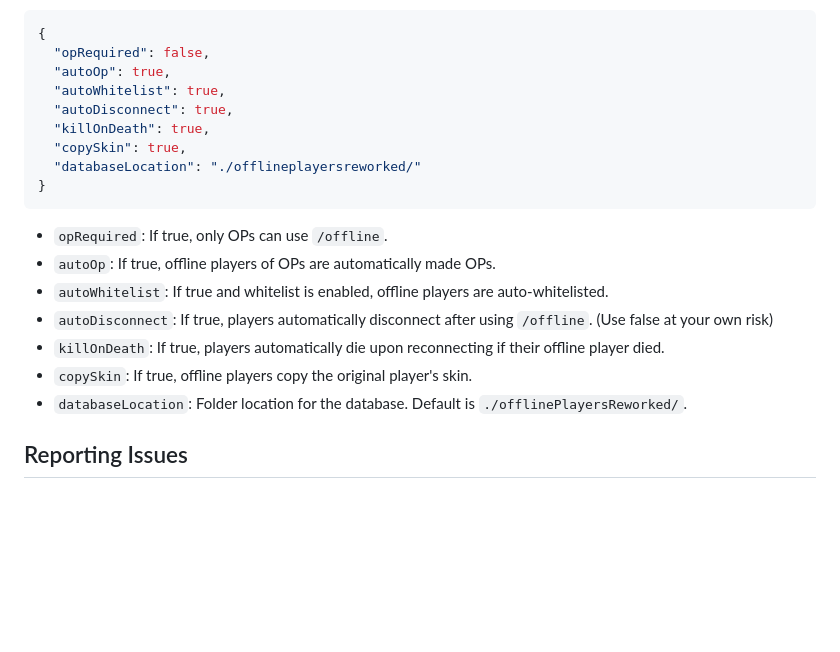
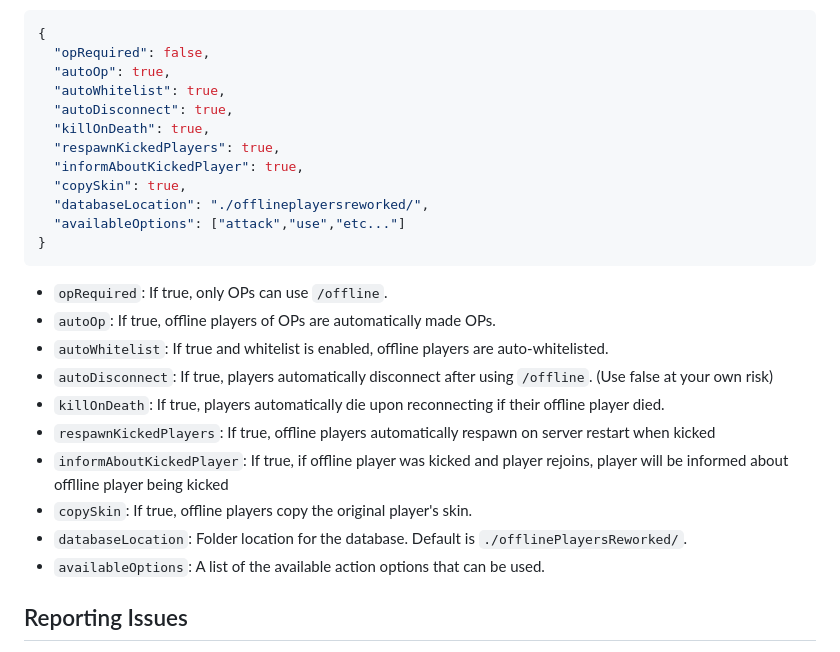
Before and after one commit to TheMisterFish/Fabric_OfflinePlayersReworked, a Markdown page: README.md, the part around the change. Rendered like a GitHub page; blank space fills up the shorter version.

Commit message:
Updated readme about configuration

````diff
--- a/README.md
+++ b/README.md
@@ -89,8 +89,11 @@ The configuration looks as follows:
   "autoWhitelist": true,
   "autoDisconnect": true,
   "killOnDeath": true,
+  "respawnKickedPlayers": true,
+  "informAboutKickedPlayer": true,
   "copySkin": true,
-  "databaseLocation": "./offlineplayersreworked/"
+  "databaseLocation": "./offlineplayersreworked/",
+  "availableOptions": ["attack","use","etc..."]
 }
 ```
 - `opRequired`: If true, only OPs can use `/offline`.
@@ -98,9 +101,11 @@ The configuration looks as follows:
 - `autoWhitelist`: If true and whitelist is enabled, offline players are auto-whitelisted.
 - `autoDisconnect`: If true, players automatically disconnect after using `/offline`. (Use false at your own risk)
 - `killOnDeath`: If true, players automatically die upon reconnecting if their offline player died.
+- `respawnKickedPlayers`: If true, offline players automatically respawn on server restart when kicked
+- `informAboutKickedPlayer`: If true, if offline player was kicked and player rejoins, player will be informed about offlline player being kicked
 - `copySkin`: If true, offline players copy the original player's skin.
 - `databaseLocation`: Folder location for the database. Default is `./offlinePlayersReworked/`.
-
+- `availableOptions`: A list of the available action options that can be used.
 ## Reporting Issues
 
 If you encounter any bugs or have suggestions for improvements, please create an issue on our GitHub repository. To create an issue:
````
